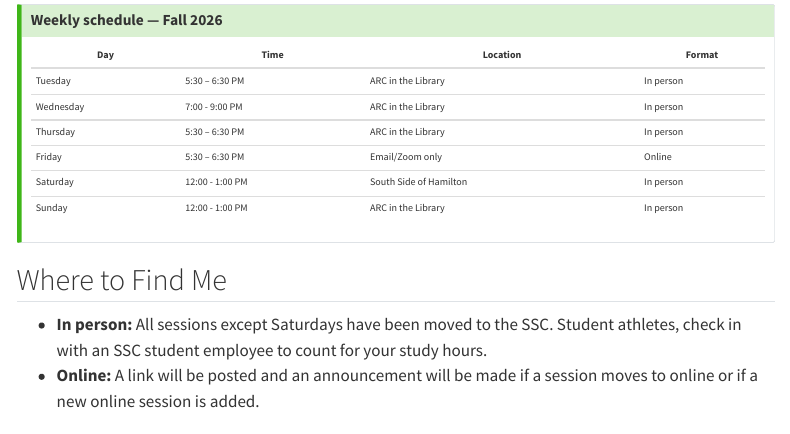
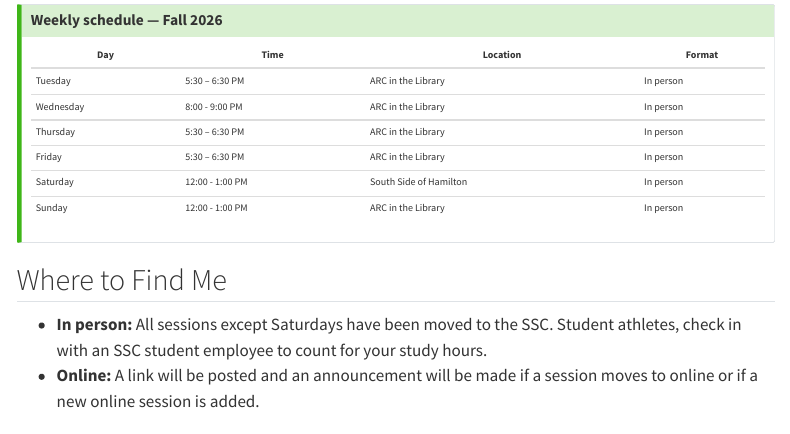
Before and after one commit to SaladClimbing/Techne-TA-Schedule, a Quarto document (index.qmd): the page in a window 1100 px wide, from 180 px down. Rendered offline with R 4.5, knitr and Pandoc in place of Quarto, with nearby package versions; menus at the side of the page are left out.

Commit message:
Changed times

```diff
--- a/index.qmd
+++ b/index.qmd
@@ -12,9 +12,9 @@ lastUpdated: "Nov 5, 2026"
 | Day       | Time             | Location            | Format         |
 |-----------|------------------|---------------------|----------------|
 | Tuesday   | 5:30 – 6:30 PM   | ARC in the Library | In person |
-| Wednesday | 7:00 - 9:00 PM   | ARC in the Library | In person |
+| Wednesday | 8:00 - 9:00 PM   | ARC in the Library | In person |
 | Thursday  | 5:30 – 6:30 PM   | ARC in the Library | In person |
-| Friday    | 5:30 – 6:30 PM   | Email/Zoom only | Online |
+| Friday    | 5:30 – 6:30 PM   | ARC in the Library  | In person |
 | Saturday  | 12:00 - 1:00 PM  | South Side of Hamilton | In person |
 | Sunday    | 12:00 - 1:00 PM  | ARC in the Library | In person |
 :::
```
